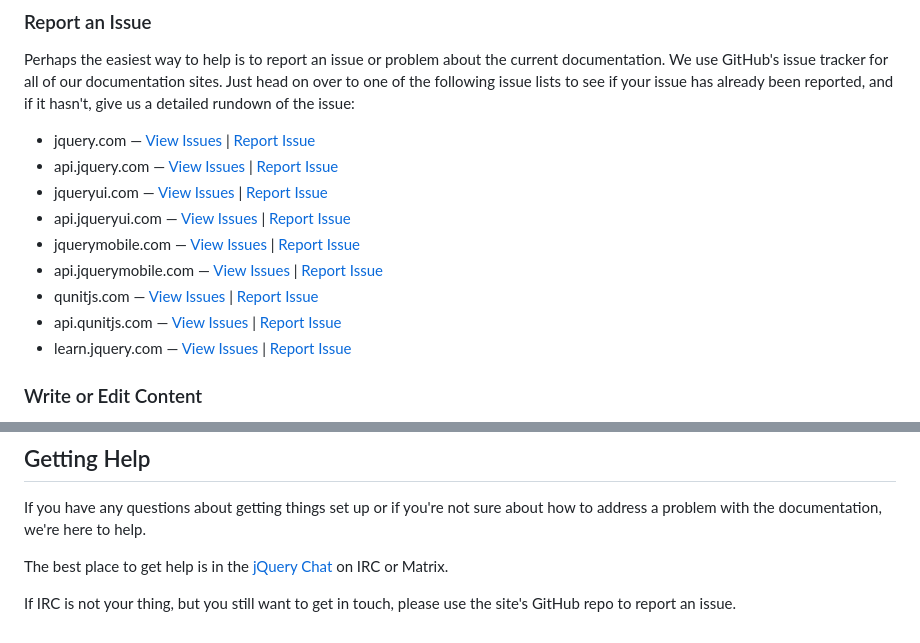
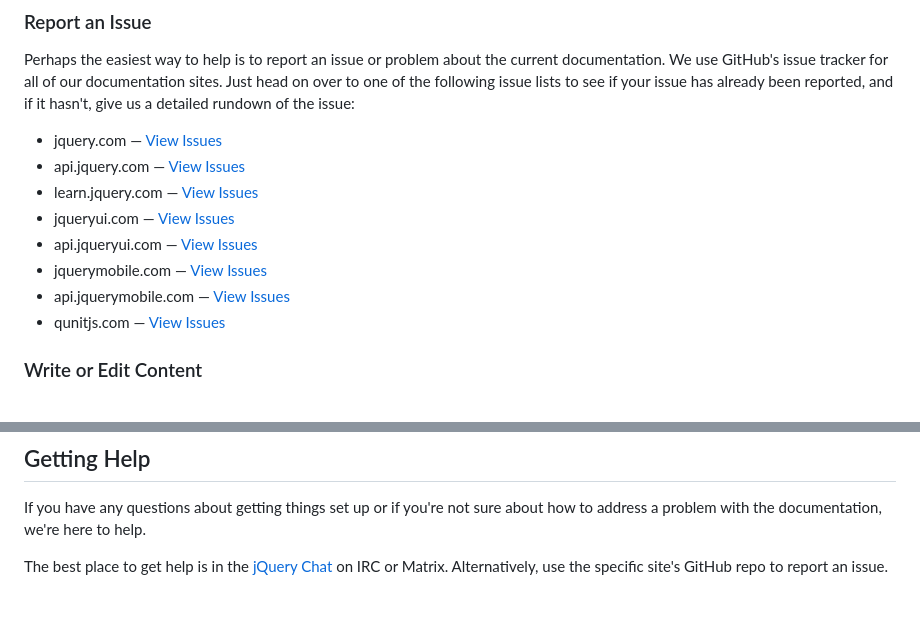
Before and after one commit to jquery/contribute.jquery.org, a Markdown page: pages/documentation.md, 2 parts joined by grey strips. Rendered like a GitHub page; blank space fills up the shorter version.

Commit message:
Websites: Remove 404 "Report Issue" links from archived repos
* Update qunits.com to new place.
* Remove api.qunitjs.com.
* Move learn.jquery.com up to after other jquery.com sites.

To encourage searching before reporting, remove the report issue from
non-archived sites as well in favour of "View Isssues".

```diff
--- a/pages/documentation.md
+++ b/pages/documentation.md
@@ -12,15 +12,14 @@ If you'd like to help us improve the documentation of any of jQuery's projects,
 
 Perhaps the easiest way to help is to report an issue or problem about the current documentation. We use GitHub's issue tracker for all of our documentation sites. Just head on over to one of the following issue lists to see if your issue has already been reported, and if it hasn't, give us a detailed rundown of the issue:
 
-* jquery.com — [View Issues](https://github.com/jquery/jquery.com/issues) | [Report Issue](https://github.com/jquery/jquery.com/issues/new)
-* api.jquery.com — [View Issues](https://github.com/jquery/api.jquery.com/issues) | [Report Issue](https://github.com/jquery/api.jquery.com/issues/new)
-* jqueryui.com — [View Issues](https://github.com/jquery/jqueryui.com/issues) | [Report Issue](https://github.com/jquery/jqueryui.com/issues/new)
-* api.jqueryui.com — [View Issues](https://github.com/jquery/api.jqueryui.com/issues) | [Report Issue](https://github.com/jquery/api.jqueryui.com/issues/new)
-* jquerymobile.com — [View Issues](https://github.com/jquery/jquerymobile.com/issues) | [Report Issue](https://github.com/jquery/jquerymobile.com/issues/new)
-* api.jquerymobile.com — [View Issues](https://github.com/jquery/api.jquerymobile.com/issues) | [Report Issue](https://github.com/jquery/api.jquerymobile.com/issues/new)
-* qunitjs.com — [View Issues](https://github.com/jquery/qunitjs.com/issues) | [Report Issue](https://github.com/jquery/qunitjs.com/issues/new)
-* api.qunitjs.com — [View Issues](https://github.com/jquery/api.qunitjs.com/issues) | [Report Issue](https://github.com/jquery/api.qunitjs.com/issues/new)
-* learn.jquery.com — [View Issues](https://github.com/jquery/learn.jquery.com/issues) | [Report Issue](https://github.com/jquery/learn.jquery.com/issues/new)
+* jquery.com — [View Issues](https://github.com/jquery/jquery.com/issues)
+* api.jquery.com — [View Issues](https://github.com/jquery/api.jquery.com/issues)
+* learn.jquery.com — [View Issues](https://github.com/jquery/learn.jquery.com/issues)
+* jqueryui.com — [View Issues](https://github.com/jquery/jqueryui.com/issues)
+* api.jqueryui.com — [View Issues](https://github.com/jquery/api.jqueryui.com/issues)
+* jquerymobile.com — [View Issues](https://github.com/jquery/jquerymobile.com/issues)
+* api.jquerymobile.com — [View Issues](https://github.com/jquery/api.jquerymobile.com/issues)
+* qunitjs.com — [View Issues](https://github.com/qunitjs/qunit/issues?q=is%3Aissue%20state%3Aopen%20label%3A%22Category%3A%20Docs%22)
 
 ### Write or Edit Content
 
@@ -57,6 +56,4 @@ environment for working on jQuery sites, see
 
 If you have any questions about getting things set up or if you're not sure about how to address a problem with the documentation, we're here to help.
 
-The best place to get help is in the [jQuery Chat](https://jquery.com/support/) on IRC or Matrix.
-
-If IRC is not your thing, but you still want to get in touch, please use the site's GitHub repo to report an issue.
+The best place to get help is in the [jQuery Chat](https://jquery.com/support/) on IRC or Matrix. Alternatively, use the specific site's GitHub repo to report an issue.
```
Also changed, not shown: pages/web-sites.md (+1 -3 lines).
